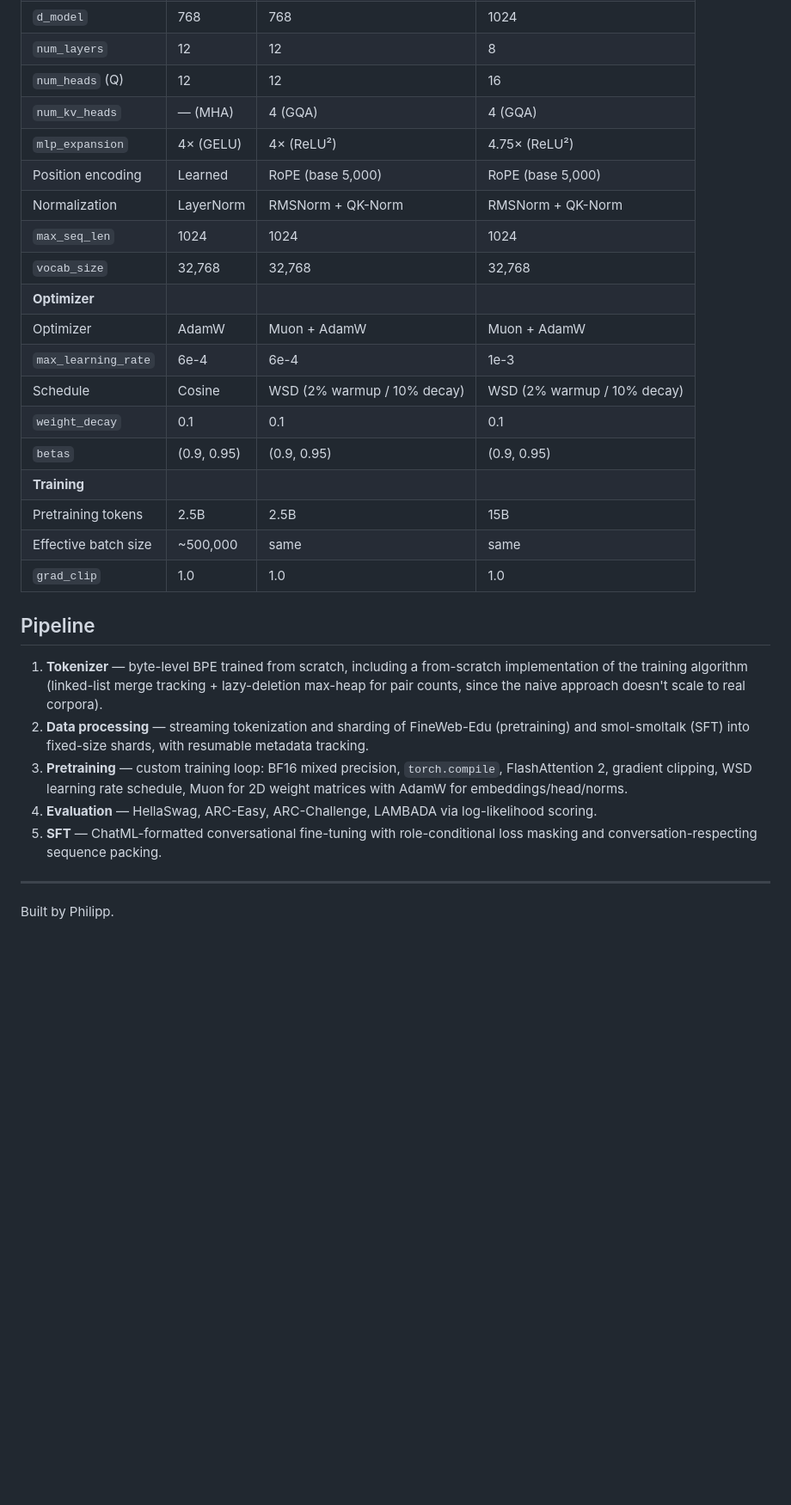
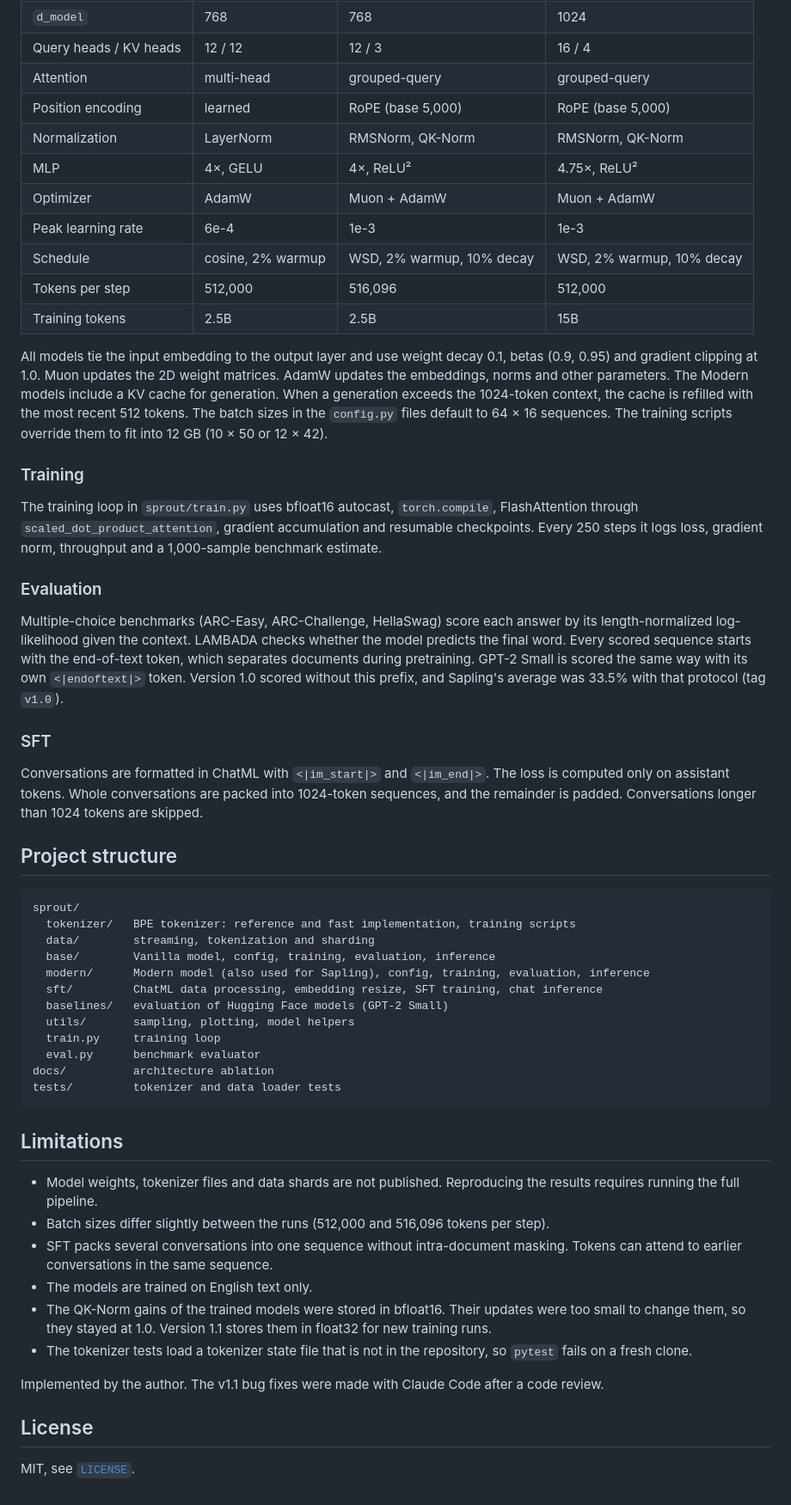
Before and after one commit to philipp-sz/Sprout, a Markdown page: README.md, the part around one of its changes. Shown at 86% size. GitHub-like rendering; blank space fills up the shorter version.

````diff
--- a/README.md
+++ b/README.md
@@ -53,31 +97,57 @@ After SFT, Sapling holds a short multi-turn conversation, follows instructions,
 | `d_model` | 768 | 768 | 1024 |
-| `num_layers` | 12 | 12 | 8 |
-| `num_heads` (Q) | 12 | 12 | 16 |
-| `num_kv_heads` | — (MHA) | 4 (GQA) | 4 (GQA) |
-| `mlp_expansion` | 4× (GELU) | 4× (ReLU²) | 4.75× (ReLU²) |
-| Position encoding | Learned | RoPE (base 5,000) | RoPE (base 5,000) |
-| Normalization | LayerNorm | RMSNorm + QK-Norm | RMSNorm + QK-Norm |
-| `max_seq_len` | 1024 | 1024 | 1024 |
-| `vocab_size` | 32,768 | 32,768 | 32,768 |
-| **Optimizer** | | | |
+| Query heads / KV heads | 12 / 12 | 12 / 3 | 16 / 4 |
+| Attention | multi-head | grouped-query | grouped-query |
+| Position encoding | learned | RoPE (base 5,000) | RoPE (base 5,000) |
+| Normalization | LayerNorm | RMSNorm, QK-Norm | RMSNorm, QK-Norm |
+| MLP | 4×, GELU | 4×, ReLU² | 4.75×, ReLU² |
 | Optimizer | AdamW | Muon + AdamW | Muon + AdamW |
-| `max_learning_rate` | 6e-4 | 6e-4 | 1e-3 |
-| Schedule | Cosine | WSD (2% warmup / 10% decay) | WSD (2% warmup / 10% decay) |
-| `weight_decay` | 0.1 | 0.1 | 0.1 |
-| `betas` | (0.9, 0.95) | (0.9, 0.95) | (0.9, 0.95) |
-| **Training** | | | |
-| Pretraining tokens | 2.5B | 2.5B | 15B |
-| Effective batch size | ~500,000 | same | same |
-| `grad_clip` | 1.0 | 1.0 | 1.0 |
+| Peak learning rate | 6e-4 | 1e-3 | 1e-3 |
+| Schedule | cosine, 2% warmup | WSD, 2% warmup, 10% decay | WSD, 2% warmup, 10% decay |
+| Tokens per step | 512,000 | 516,096 | 512,000 |
+| Training tokens | 2.5B | 2.5B | 15B |
 
-## Pipeline
+All models tie the input embedding to the output layer and use weight decay 0.1, betas (0.9, 0.95) and gradient clipping at 1.0. Muon updates the 2D weight matrices. AdamW updates the embeddings, norms and other parameters. The Modern models include a KV cache for generation. When a generation exceeds the 1024-token context, the cache is refilled with the most recent 512 tokens. The batch sizes in the `config.py` files default to 64 × 16 sequences. The training scripts override them to fit into 12 GB (10 × 50 or 12 × 42).
 
-1. **Tokenizer** — byte-level BPE trained from scratch, including a from-scratch implementation of the training algorithm (linked-list merge tracking + lazy-deletion max-heap for pair counts, since the naive approach doesn't scale to real corpora).
-2. **Data processing** — streaming tokenization and sharding of FineWeb-Edu (pretraining) and smol-smoltalk (SFT) into fixed-size shards, with resumable metadata tracking.
-3. **Pretraining** — custom training loop: BF16 mixed precision, `torch.compile`, FlashAttention 2, gradient clipping, WSD learning rate schedule, Muon for 2D weight matrices with AdamW for embeddings/head/norms.
-4. **Evaluation** — HellaSwag, ARC-Easy, ARC-Challenge, LAMBADA via log-likelihood scoring.
-5. **SFT** — ChatML-formatted conversational fine-tuning with role-conditional loss masking and conversation-respecting sequence packing.
+### Training
 
----
+The training loop in `sprout/train.py` uses bfloat16 autocast, `torch.compile`, FlashAttention through `scaled_dot_product_attention`, gradient accumulation and resumable checkpoints. Every 250 steps it logs loss, gradient norm, throughput and a 1,000-sample benchmark estimate.
 
-Built by Philipp.
+### Evaluation
+
+Multiple-choice benchmarks (ARC-Easy, ARC-Challenge, HellaSwag) score each answer by its length-normalized log-likelihood given the context. LAMBADA checks whether the model predicts the final word. Every scored sequence starts with the end-of-text token, which separates documents during pretraining. GPT-2 Small is scored the same way with its own `<|endoftext|>` token. Version 1.0 scored without this prefix, and Sapling's average was 33.5% with that protocol (tag `v1.0`).
+
+### SFT
+
+Conversations are formatted in ChatML with `<|im_start|>` and `<|im_end|>`. The loss is computed only on assistant tokens. Whole conversations are packed into 1024-token sequences, and the remainder is padded. Conversations longer than 1024 tokens are skipped.
+
+## Project structure
+
+```
+sprout/
+  tokenizer/   BPE tokenizer: reference and fast implementation, training scripts
+  data/        streaming, tokenization and sharding
+  base/        Vanilla model, config, training, evaluation, inference
+  modern/      Modern model (also used for Sapling), config, training, evaluation, inference
+  sft/         ChatML data processing, embedding resize, SFT training, chat inference
+  baselines/   evaluation of Hugging Face models (GPT-2 Small)
+  utils/       sampling, plotting, model helpers
+  train.py     training loop
+  eval.py      benchmark evaluator
+docs/          architecture ablation
+tests/         tokenizer and data loader tests
+```
+
+## Limitations
+
+- Model weights, tokenizer files and data shards are not published. Reproducing the results requires running the full pipeline.
+- Batch sizes differ slightly between the runs (512,000 and 516,096 tokens per step).
+- SFT packs several conversations into one sequence without intra-document masking. Tokens can attend to earlier conversations in the same sequence.
+- The models are trained on English text only.
+- The QK-Norm gains of the trained models were stored in bfloat16. Their updates were too small to change them, so they stayed at 1.0. Version 1.1 stores them in float32 for new training runs.
+- The tokenizer tests load a tokenizer state file that is not in the repository, so `pytest` fails on a fresh clone.
+
+Implemented by the author. The v1.1 bug fixes were made with Claude Code after a code review.
+
+## License
+
+MIT, see [`LICENSE`](LICENSE).
````
Also changed, not shown: other parts of README.md (+70 -26 lines), docs/ablation.md (added, +23 -0 lines), assets/architecture_ablation.png (deleted), assets/model_comparison.png, docs/architecture_ablation.png (added).
